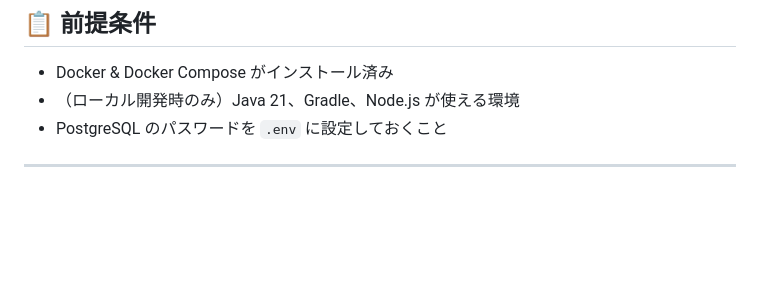
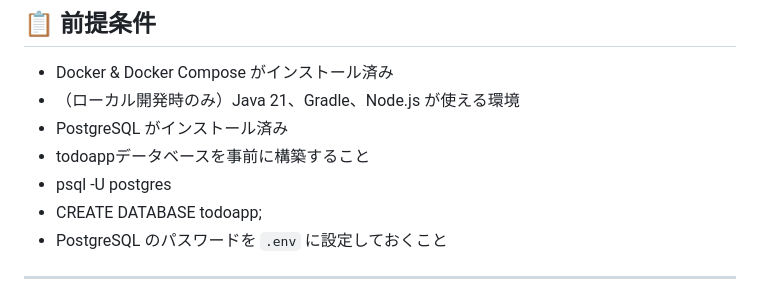
Before and after one commit to kichima-400/todo-app, a Markdown page: README.md, the part around the change. Drawn GitHub-style; blank space fills up the shorter version.

```diff
--- a/README.md
+++ b/README.md
@@ -31,6 +31,10 @@ todo-app/                ← リポジトリルート
 
 - Docker & Docker Compose がインストール済み
 - （ローカル開発時のみ）Java 21、Gradle、Node.js が使える環境
+- PostgreSQL がインストール済み
+-   todoappデータベースを事前に構築すること
+-   psql -U postgres
+-   CREATE DATABASE todoapp;
 - PostgreSQL のパスワードを `.env` に設定しておくこと
 
 ---
```
